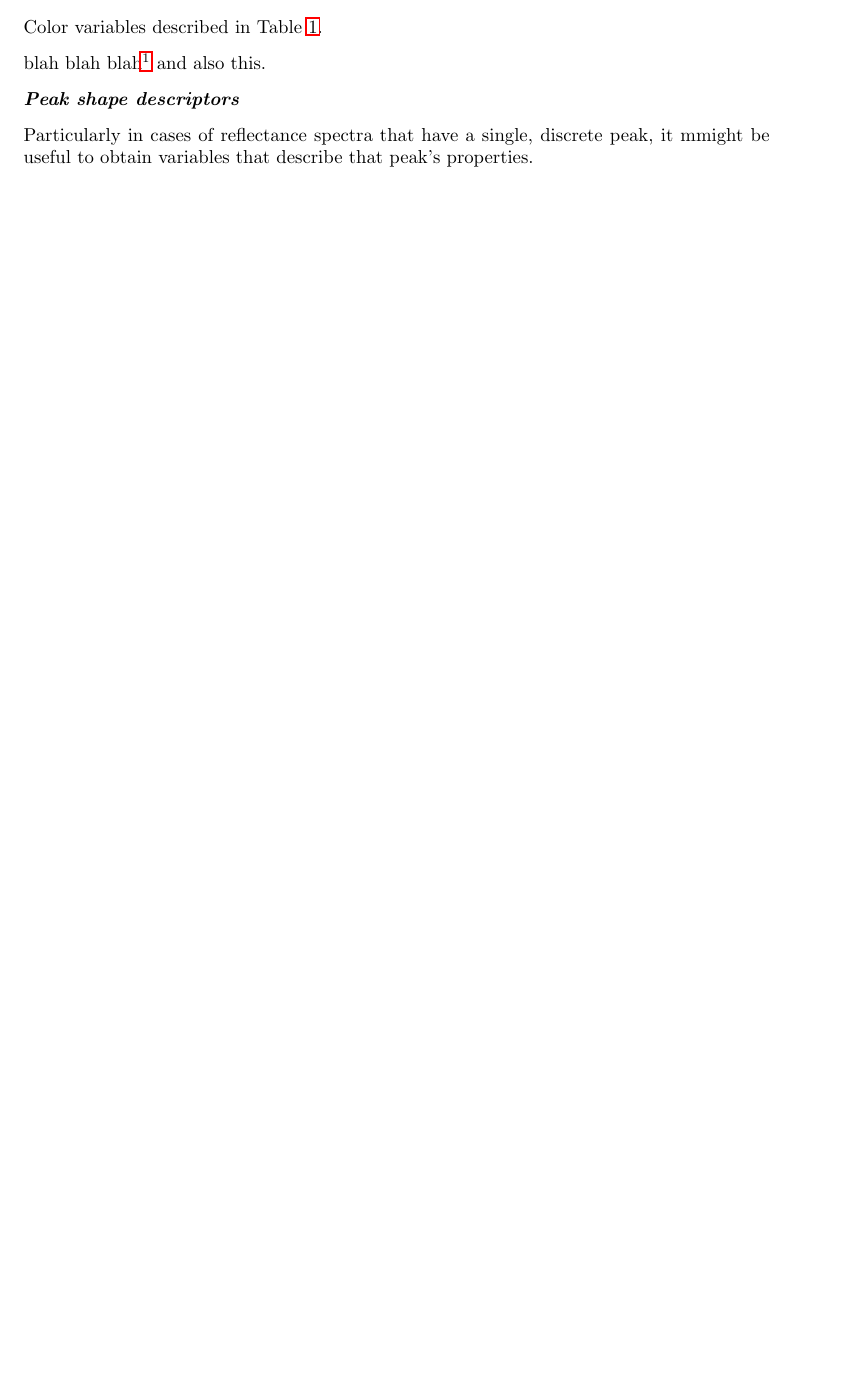
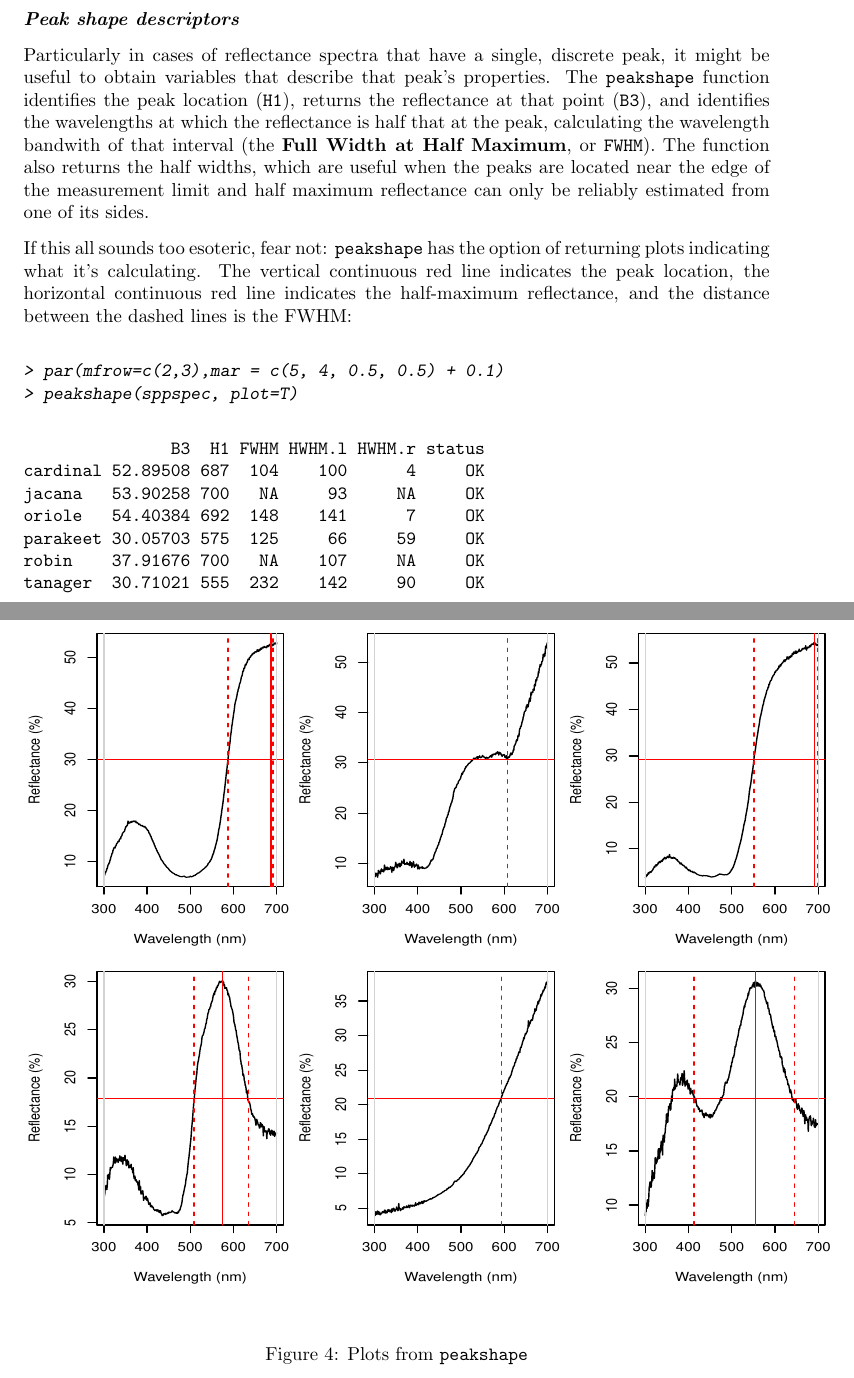
Before and after one commit to rmaia/pavo, a LaTeX document (vignette/pavo.tex): part of page 9 of 10 before the commit and two parts of pages 11 and 12 of 14 after it, the two joined at a grey line, cut at the place of the change, the shorter picture padded with empty space. The pictures show the PDF file vignette/pavo.pdf that the author committed with the source.

Commit message:
vignette

```diff
--- a/vignette/pavo.tex
+++ b/vignette/pavo.tex
@@ -370,11 +370,48 @@ tanager  0.04509807 512
 The complete set of tristimulus variables calculated by \code{summary} in \pavo{}}
 \end{table}
 
-Color variables described in Table \ref{table:tristim}.
-
-blah blah blah\footnote{some footnote text here} and also this.
+\clearpage{}
 
 \textit{\textbf{Peak shape descriptors}}
 
-Particularly in cases of reflectance spectra that have a single, discrete peak, it mmight be useful to obtain variables that describe that peak's properties.
+Particularly in cases of reflectance spectra that have a single, discrete peak, it might be useful to obtain variables that describe that peak's properties. The \code{peakshape} function identifies the peak location (\code{H1}),  returns the reflectance at that point (\code{B3}), and identifies the wavelengths at which the reflectance is half that at the peak, calculating the wavelength bandwith of that interval (the \textbf{Full Width at Half Maximum}, or \code{FWHM}). The function also returns the half widths, which are useful when the peaks are located near the edge of the measurement limit and half maximum reflectance can only be reliably estimated from one of its sides.
 
+If this all sounds too esoteric, fear not: \code{peakshape} has the option of returning plots indicating what it's calculating. The vertical continuous red line indicates the peak location, the horizontal continuous red line indicates the half-maximum reflectance, and the distance between the dashed lines is the FWHM:
+
+\begin{Schunk}
+\begin{Sinput}
+> par(mfrow=c(2,3),mar = c(5, 4, 0.5, 0.5) + 0.1)
+> peakshape(sppspec, plot=T)
+\end{Sinput}
+\begin{Soutput}
+               B3  H1 FWHM HWHM.l HWHM.r status
+cardinal 52.89508 687  104    100      4     OK
+jacana   53.90258 700   NA     93     NA     OK
+oriole   54.40384 692  148    141      7     OK
+parakeet 30.05703 575  125     66     59     OK
+robin    37.91676 700   NA    107     NA     OK
+tanager  30.71021 555  232    142     90     OK
+\end{Soutput}
+\end{Schunk}
+
+\begin{figure}[h] % h=here, t=top, b=bottom, p=floating page
+\begin{center}
+\includegraphics[width=6in, height=5in]{pavo-fwhm}
+\end{center}
+\caption{Plots from \code{peakshape}}
+\label{figure:fwhm}
+\end{figure}
+
+\clearpage{}
+
+As it can be seen, the variable is meaningless if the curve doesn't have a clear peak. Sometimes, such as in the case of the Cardinal (Figure \ref{figure:fwhm}, first panel), there might be a peak which is not the point of maximum reflectance of the entire spectral curve. The half-width can also be erroneously calculated when there are two peaks, as can be seen in the case of the Tanager (Figure \ref{figure:fwhm}, last panel). In this case, it's useful to set bounds when calculating the FWHM, using the \code{bounds} argument. \code{peakshape} also offers a \code{select} argument to facilitate subsetting the spectral data frame:
+
+\begin{Schunk}
+\begin{Sinput}
+> peakshape(sppspec, select=2, bounds=c(300,500), plot=T)
+\end{Sinput}
+\begin{Soutput}
+               B3  H1 FWHM HWHM.l HWHM.r status
+cardinal 17.99853 369  100     47     53     OK
+\end{Soutput}
+\end{Schunk}
```
Also changed, not shown: vignette/pavo-concordance.tex (+3 -2 lines), vignette/pavo-explorespecfig.pdf, vignette/pavo-exploresppmeans.pdf, vignette/pavo-fig1.pdf, vignette/pavo-fwhm.pdf (added), vignette/pavo-fwhm2.pdf (added), vignette/pavo-overlay.pdf, vignette/pavo.pdf, vignette/pavo.tex (16 more changed lines), 3 other files.
